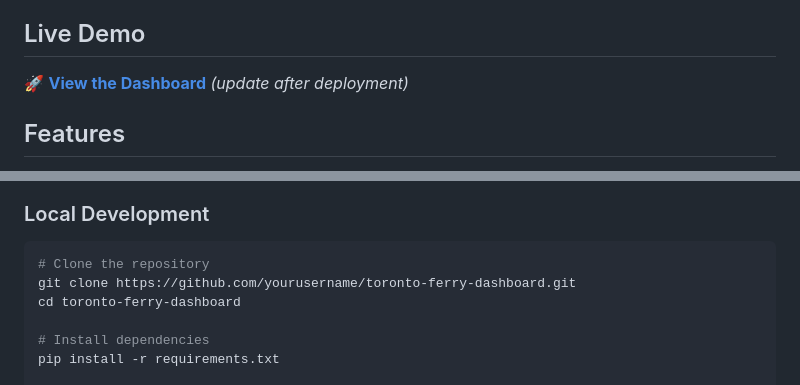
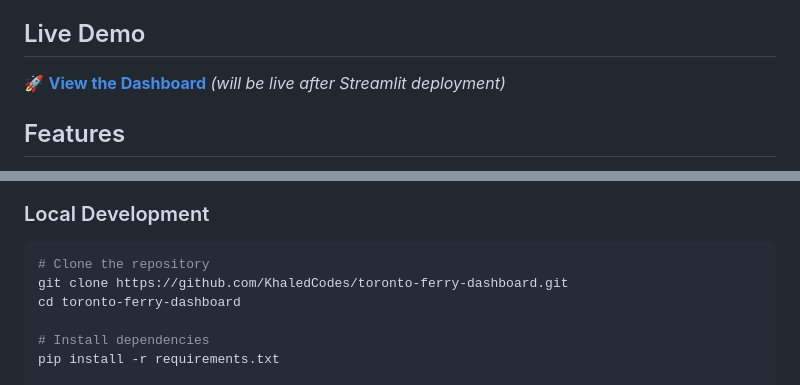
Before and after one commit to KhaledCodes/toronto-ferry-dashboard, a Markdown page: README.md, 2 parts joined by grey strips. Drawn GitHub-style.

Commit message:
Update README with correct repo URL

````diff
--- a/README.md
+++ b/README.md
@@ -4,7 +4,7 @@ A real-time analytics dashboard for Toronto Island Ferry ridership data with 7-d
 
 ## Live Demo
 
-🚀 **[View the Dashboard](https://your-app-name.streamlit.app)** *(update after deployment)*
+🚀 **[View the Dashboard](https://toronto-ferry-dashboard.streamlit.app)** *(will be live after Streamlit deployment)*
 
 ## Features
 
@@ -32,7 +32,7 @@ A real-time analytics dashboard for Toronto Island Ferry ridership data with 7-d
 
 ```bash
 # Clone the repository
-git clone https://github.com/yourusername/toronto-ferry-dashboard.git
+git clone https://github.com/KhaledCodes/toronto-ferry-dashboard.git
 cd toronto-ferry-dashboard
 
 # Install dependencies
````
